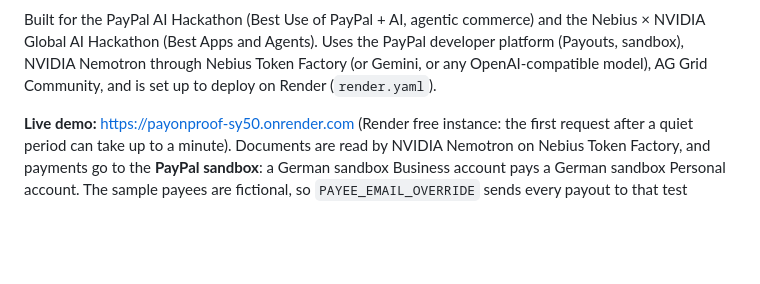
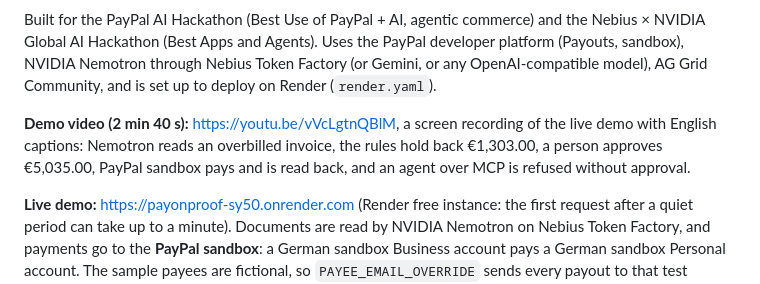
Before and after one commit to Daniel221287/payonproof, a Markdown page: README.md, the part around the change. Rendered like a GitHub page; blank space fills up the shorter version.

Commit message:
README: link the demo video
A 2 min 40 s screen recording of the live demo (Nemotron reading, the
rules engine, human approval, PayPal sandbox payout and readback, MCP),
public on YouTube.

Co-Authored-By: Claude Opus 5.5 <noreply@anthropic.com>
Claude-Session: https://claude.ai/code/session_01Rq1R9HvFkixjDtooYYBsUK

```diff
--- a/README.md
+++ b/README.md
@@ -7,6 +7,8 @@ AI reads the messy documents. A deterministic engine proves every invoice line a
 ![Proof view: claimed €6,338.00, payable €5,035.00, every line with its verdict](docs/img/desktop-light-proof.png)
 
 Built for the PayPal AI Hackathon (Best Use of PayPal + AI, agentic commerce) and the Nebius × NVIDIA Global AI Hackathon (Best Apps and Agents). Uses the PayPal developer platform (Payouts, sandbox), NVIDIA Nemotron through Nebius Token Factory (or Gemini, or any OpenAI-compatible model), AG Grid Community, and is set up to deploy on Render (`render.yaml`).
+
+**Demo video (2 min 40 s):** https://youtu.be/vVcLgtnQBlM, a screen recording of the live demo with English captions: Nemotron reads an overbilled invoice, the rules hold back €1,303.00, a person approves €5,035.00, PayPal sandbox pays and is read back, and an agent over MCP is refused without approval.
 
 **Live demo:** https://payonproof-sy50.onrender.com (Render free instance: the first request after a quiet period can take up to a minute). Documents are read by NVIDIA Nemotron on Nebius Token Factory, and payments go to the **PayPal sandbox**: a German sandbox Business account pays a German sandbox Personal account. The sample payees are fictional, so `PAYEE_EMAIL_OVERRIDE` sends every payout to that test account, and the approval panel says so. Anyone can verify the sample cases; approving a payment needs the demo approver passcode, which the hackathon judges get with the submission. If a sample says its invoice was already paid, someone paid it shortly before: that is the double-payment guard, and the free instance forgets paid invoices when it restarts. Agents can connect over MCP at `https://payonproof-sy50.onrender.com/mcp`.
 
```
